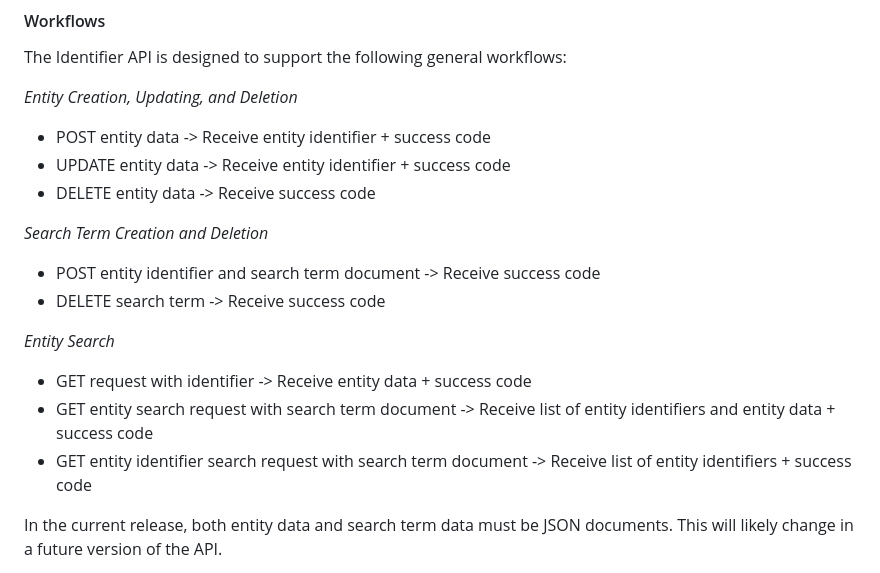
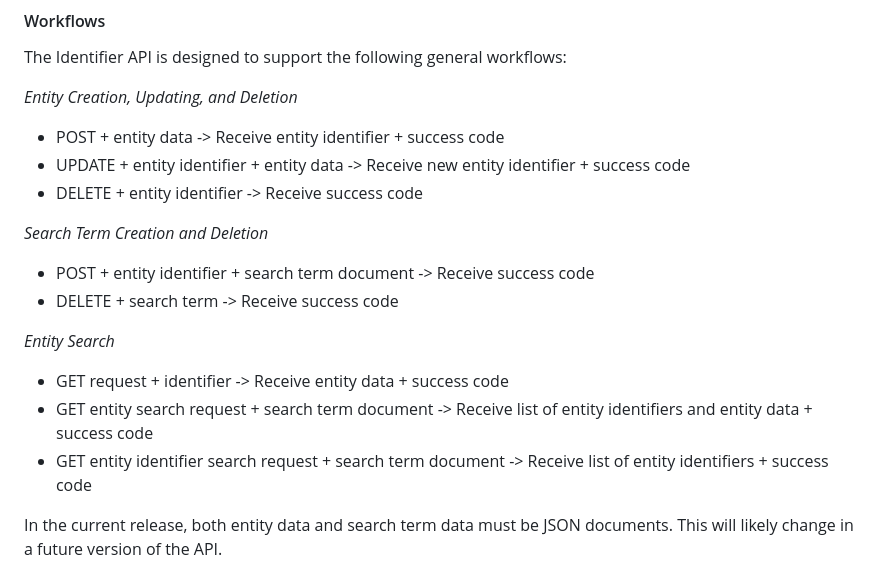
Before and after one commit to whorvath2/identifier, a Markdown page: README.md, the part around the change. Rendered like a GitHub page.

Commit message:
Update README.md
Fixed an error and clarified API operations a bit.

```diff
--- a/README.md
+++ b/README.md
@@ -20,20 +20,20 @@ The Identifier API is designed to support the following general workflows:
 
 *Entity Creation, Updating, and Deletion*
 
-* POST entity data -> Receive entity identifier + success code
-* UPDATE entity data -> Receive entity identifier + success code
-* DELETE entity data -> Receive success code
+* POST + entity data -> Receive entity identifier + success code
+* UPDATE + entity identifier + entity data -> Receive new entity identifier + success code
+* DELETE + entity identifier -> Receive success code
 
 *Search Term Creation and Deletion*
 
-* POST entity identifier and search term document -> Receive success code
-* DELETE search term -> Receive success code
+* POST + entity identifier + search term document -> Receive success code
+* DELETE + search term -> Receive success code
 
 *Entity Search*
 
-* GET request with identifier -> Receive entity data + success code
-* GET entity search request with search term document -> Receive list of entity identifiers and entity data + success code
-* GET entity identifier search request with search term document -> Receive list of entity identifiers + success code
+* GET request + identifier -> Receive entity data + success code
+* GET entity search request + search term document -> Receive list of entity identifiers and entity data + success code
+* GET entity identifier search request + search term document -> Receive list of entity identifiers + success code
 
 In the current release, both entity data and search term data must be JSON documents. This will likely change in a future version of the API.
 
```
